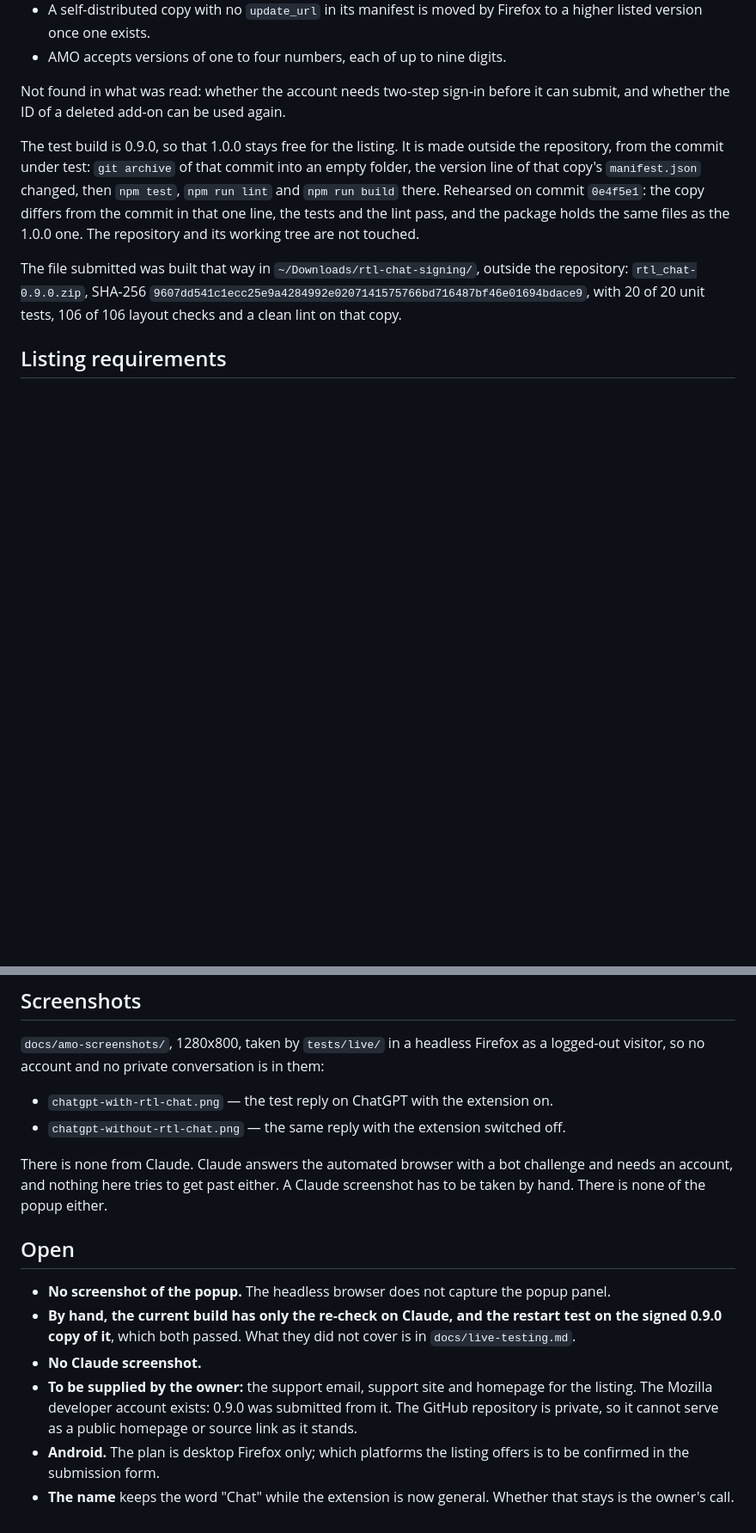
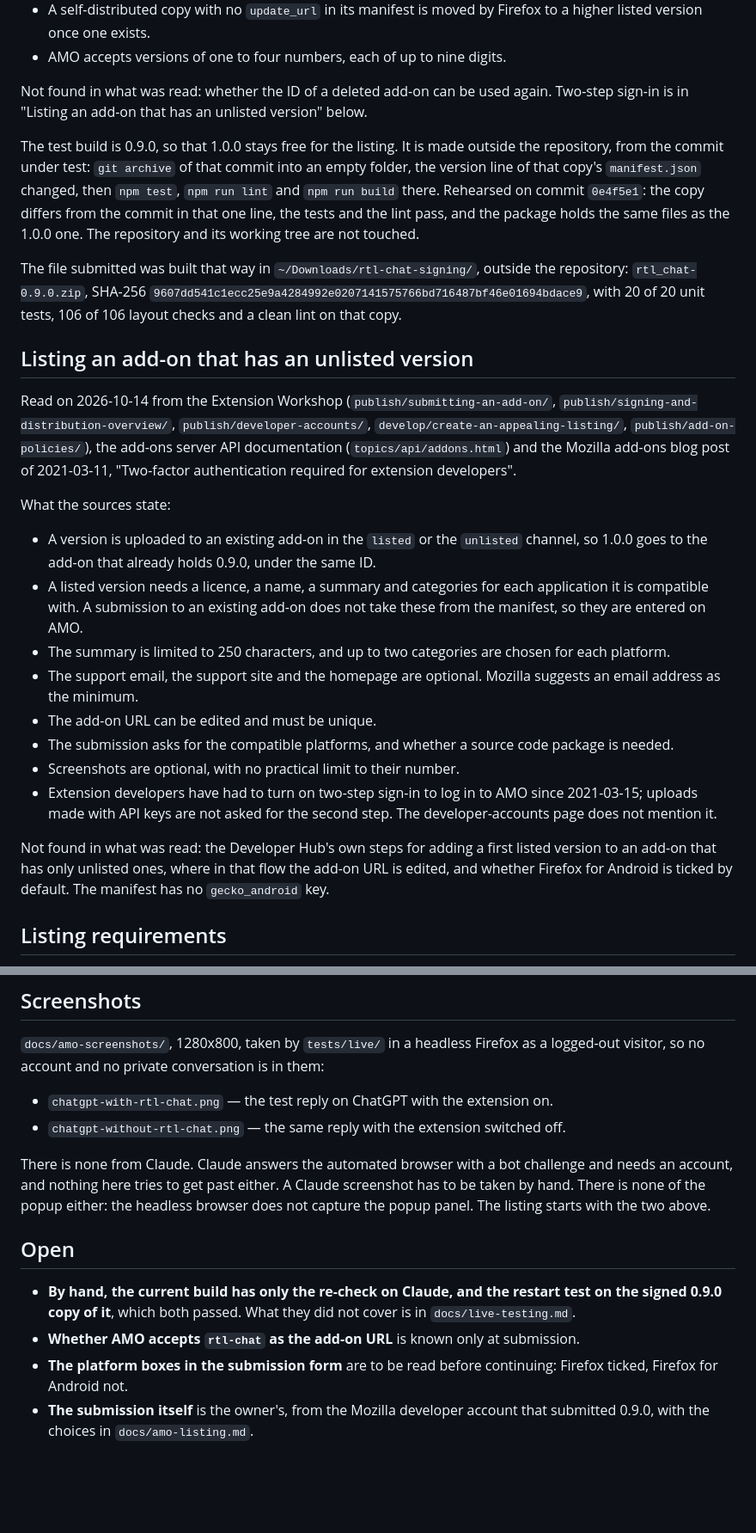
Before and after one commit to musaad-sharikh/rtl-chat, a Markdown page: docs/amo-readiness.md, 2 parts joined by grey strips. Shown at 86% size. GitHub-like rendering; blank space fills up the shorter version.

Commit message:
docs: record the listing choices and the 1.0.0 package

```diff
--- a/docs/amo-readiness.md
+++ b/docs/amo-readiness.md
@@ -140,8 +147,8 @@ What the sources state:
   higher listed version once one exists.
 - AMO accepts versions of one to four numbers, each of up to nine digits.
 
-Not found in what was read: whether the account needs two-step sign-in before it can
-submit, and whether the ID of a deleted add-on can be used again.
+Not found in what was read: whether the ID of a deleted add-on can be used again.
+Two-step sign-in is in "Listing an add-on that has an unlisted version" below.
 
 The test build is 0.9.0, so that 1.0.0 stays free for the listing. It is made outside
 the repository, from the commit under test: `git archive` of that commit into an empty
@@ -155,6 +162,38 @@ The file submitted was built that way in `~/Downloads/rtl-chat-signing/`, outsid
 repository: `rtl_chat-0.9.0.zip`, SHA-256
 `9607dd541c1ecc25e9a4284992e0207141575766bd716487bf46e01694bdace9`, with 20 of 20 unit
 tests, 106 of 106 layout checks and a clean lint on that copy.
+
+## Listing an add-on that has an unlisted version
+
+Read on 2026-10-14 from the Extension Workshop (`publish/submitting-an-add-on/`,
+`publish/signing-and-distribution-overview/`, `publish/developer-accounts/`,
+`develop/create-an-appealing-listing/`, `publish/add-on-policies/`), the add-ons server
+API documentation (`topics/api/addons.html`) and the Mozilla add-ons blog post of
+2021-03-11, "Two-factor authentication required for extension developers".
+
+What the sources state:
+
+- A version is uploaded to an existing add-on in the `listed` or the `unlisted`
+  channel, so 1.0.0 goes to the add-on that already holds 0.9.0, under the same ID.
+- A listed version needs a licence, a name, a summary and categories for each
+  application it is compatible with. A submission to an existing add-on does not take
+  these from the manifest, so they are entered on AMO.
+- The summary is limited to 250 characters, and up to two categories are chosen for
+  each platform.
+- The support email, the support site and the homepage are optional. Mozilla suggests
+  an email address as the minimum.
+- The add-on URL can be edited and must be unique.
+- The submission asks for the compatible platforms, and whether a source code package
+  is needed.
+- Screenshots are optional, with no practical limit to their number.
+- Extension developers have had to turn on two-step sign-in to log in to AMO since
+  2021-03-15; uploads made with API keys are not asked for the second step. The
+  developer-accounts page does not mention it.
+
+Not found in what was read: the Developer Hub's own steps for adding a first listed
+version to an add-on that has only unlisted ones, where in that flow the add-on URL is
+edited, and whether Firefox for Android is ticked by default. The manifest has no
+`gecko_android` key.
 
 ## Listing requirements
 
@@ -192,21 +231,16 @@ logged-out visitor, so no account and no private conversation is in them:
 
 There is none from Claude. Claude answers the automated browser with a bot challenge
 and needs an account, and nothing here tries to get past either. A Claude screenshot
-has to be taken by hand. There is none of the popup either.
+has to be taken by hand. There is none of the popup either: the headless browser does
+not capture the popup panel. The listing starts with the two above.
 
 ## Open
 
-- **No screenshot of the popup.** The headless browser does not capture the popup
-  panel.
 - **By hand, the current build has only the re-check on Claude, and the restart test on
   the signed 0.9.0 copy of it**, which both passed. What they did not cover is in
   `docs/live-testing.md`.
-- **No Claude screenshot.**
-- **To be supplied by the owner:** the support email, support site and homepage for the
-  listing. The Mozilla developer account exists: 0.9.0 was submitted from it. The
-  GitHub repository is private, so it cannot serve as a public homepage or source link
-  as it stands.
-- **Android.** The plan is desktop Firefox only; which platforms the listing offers is
-  to be confirmed in the submission form.
-- **The name** keeps the word "Chat" while the extension is now general. Whether that
-  stays is the owner's call.
+- **Whether AMO accepts `rtl-chat` as the add-on URL** is known only at submission.
+- **The platform boxes in the submission form** are to be read before continuing:
+  Firefox ticked, Firefox for Android not.
+- **The submission itself** is the owner's, from the Mozilla developer account that
+  submitted 0.9.0, with the choices in `docs/amo-listing.md`.
```
Also changed, not shown: other parts of docs/amo-readiness.md (+14 -7 lines), docs/amo-listing.md (+8 -4 lines).
